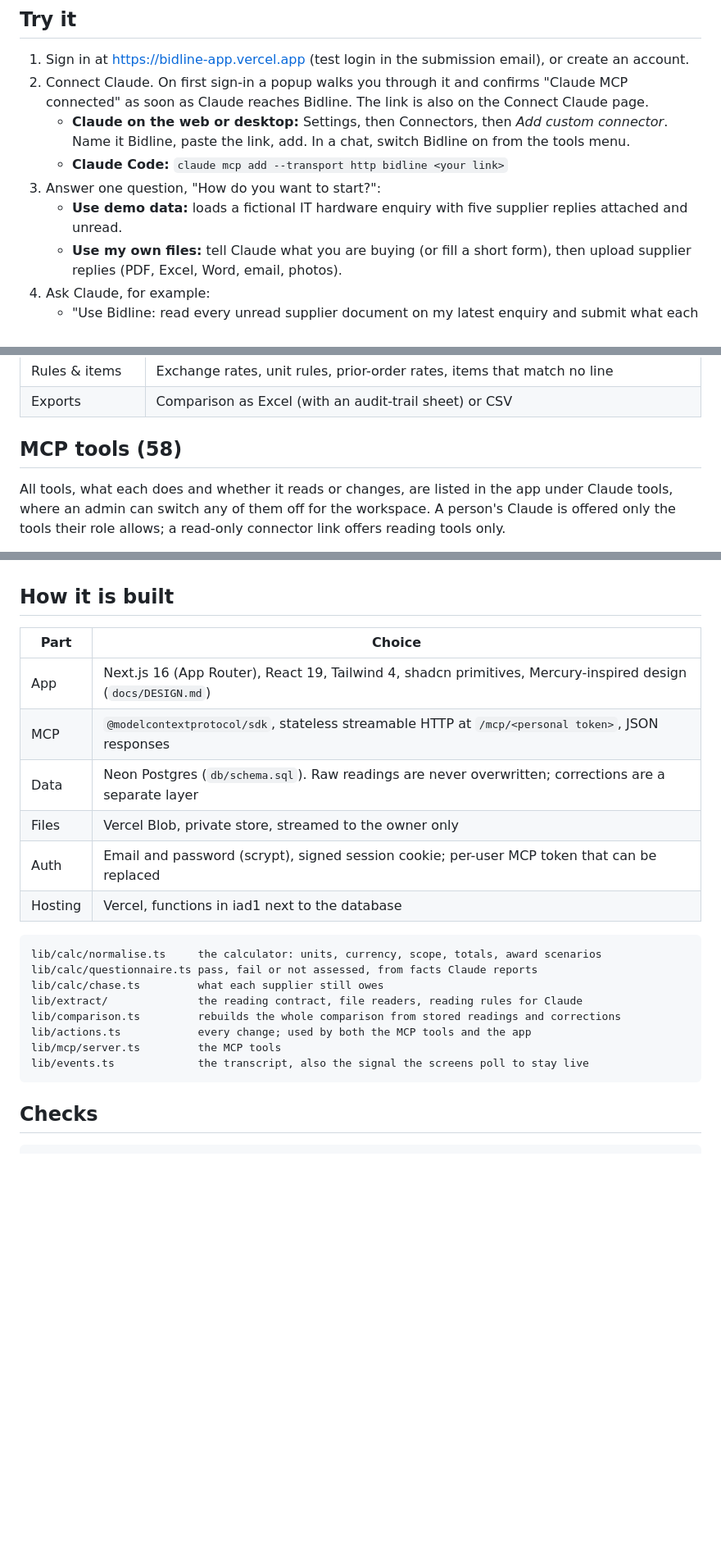
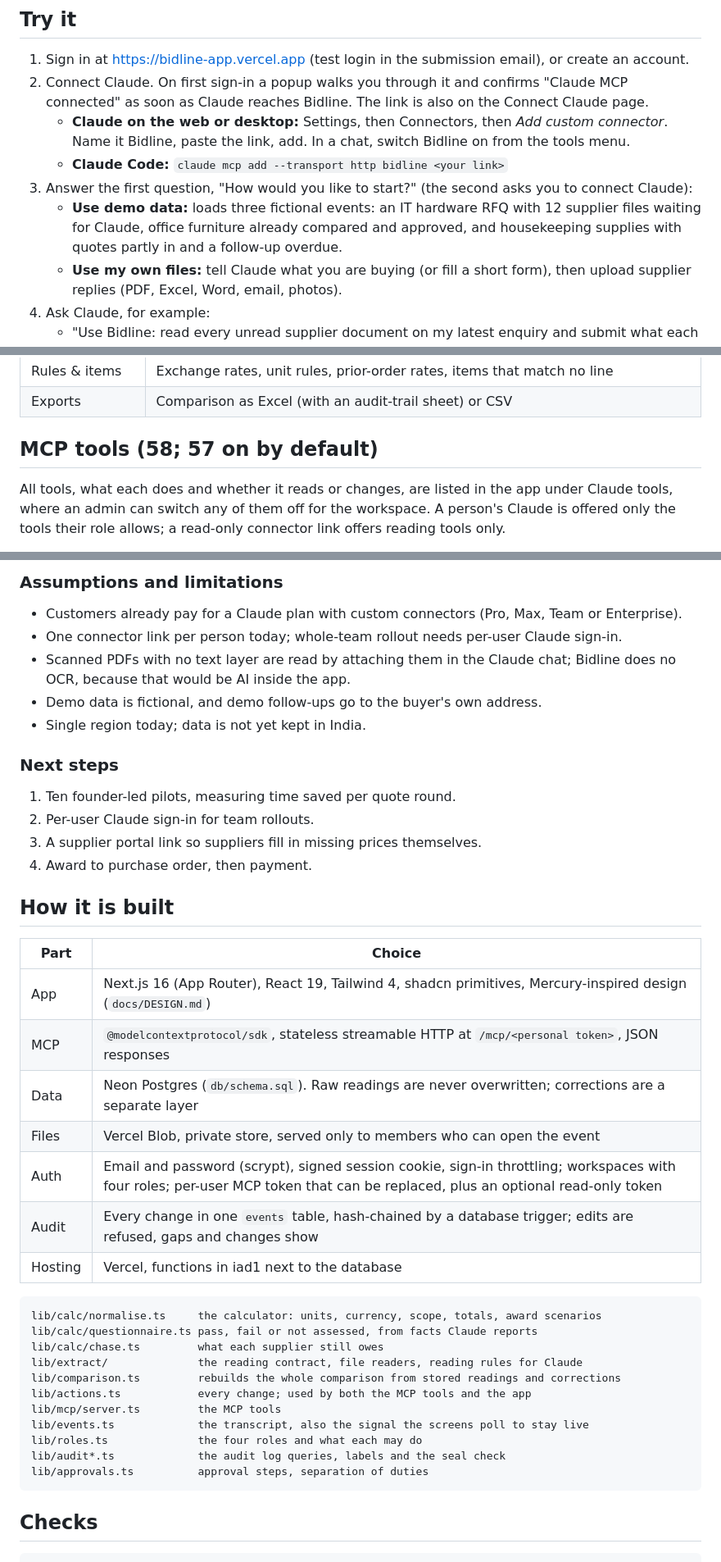
Before and after one commit to avinashgaurav/bidline, a Markdown page: README.md, 3 parts joined by grey strips. Shown at 82% size. GitHub-like rendering; blank space fills up the shorter version.

````diff
--- a/README.md
+++ b/README.md
@@ -21,8 +21,8 @@ Bidline is the system of record around the buyer's own Claude:
 2. Connect Claude. On first sign-in a popup walks you through it and confirms "Claude MCP connected" as soon as Claude reaches Bidline. The link is also on the Connect Claude page.
    - **Claude on the web or desktop:** Settings, then Connectors, then *Add custom connector*. Name it Bidline, paste the link, add. In a chat, switch Bidline on from the tools menu.
    - **Claude Code:** `claude mcp add --transport http bidline <your link>`
-3. Answer one question, "How do you want to start?":
-   - **Use demo data:** loads a fictional IT hardware enquiry with five supplier replies attached and unread.
+3. Answer the first question, "How would you like to start?" (the second asks you to connect Claude):
+   - **Use demo data:** loads three fictional events: an IT hardware RFQ with 12 supplier files waiting for Claude, office furniture already compared and approved, and housekeeping supplies with quotes partly in and a follow-up overdue.
    - **Use my own files:** tell Claude what you are buying (or fill a short form), then upload supplier replies (PDF, Excel, Word, email, photos).
 4. Ask Claude, for example:
    - "Use Bidline: read every unread supplier document on my latest enquiry and submit what each one says."
@@ -59,7 +59,7 @@ Bidline is the system of record around the buyer's own Claude:
 | Rules & items | Exchange rates, unit rules, prior-order rates, items that match no line |
 | Exports | Comparison as Excel (with an audit-trail sheet) or CSV |
 
-## MCP tools (58)
+## MCP tools (58; 57 on by default)
 
 All tools, what each does and whether it reads or changes, are listed in the app under Claude tools, where an admin can switch any of them off for the workspace. A person's Claude is offered only the tools their role allows; a read-only connector link offers reading tools only.
 
@@ -71,3 +107,18 @@ Every tool accepts an optional `user_request`, the message that led to the call,
+### Assumptions and limitations
+
+- Customers already pay for a Claude plan with custom connectors (Pro, Max, Team or Enterprise).
+- One connector link per person today; whole-team rollout needs per-user Claude sign-in.
+- Scanned PDFs with no text layer are read by attaching them in the Claude chat; Bidline does no OCR, because that would be AI inside the app.
+- Demo data is fictional, and demo follow-ups go to the buyer's own address.
+- Single region today; data is not yet kept in India.
+
+### Next steps
+
+1. Ten founder-led pilots, measuring time saved per quote round.
+2. Per-user Claude sign-in for team rollouts.
+3. A supplier portal link so suppliers fill in missing prices themselves.
+4. Award to purchase order, then payment.
+
 ## How it is built
 
 | Part | Choice |
@@ -75,8 +126,9 @@ Every tool accepts an optional `user_request`, the message that led to the call,
 | App | Next.js 16 (App Router), React 19, Tailwind 4, shadcn primitives, Mercury-inspired design (`docs/DESIGN.md`) |
 | MCP | `@modelcontextprotocol/sdk`, stateless streamable HTTP at `/mcp/<personal token>`, JSON responses |
 | Data | Neon Postgres (`db/schema.sql`). Raw readings are never overwritten; corrections are a separate layer |
-| Files | Vercel Blob, private store, streamed to the owner only |
-| Auth | Email and password (scrypt), signed session cookie; per-user MCP token that can be replaced |
+| Files | Vercel Blob, private store, served only to members who can open the event |
+| Auth | Email and password (scrypt), signed session cookie, sign-in throttling; workspaces with four roles; per-user MCP token that can be replaced, plus an optional read-only token |
+| Audit | Every change in one `events` table, hash-chained by a database trigger; edits are refused, gaps and changes show |
 | Hosting | Vercel, functions in iad1 next to the database |
 
 ```
@@ -88,6 +140,9 @@ lib/comparison.ts         rebuilds the whole comparison from stored readings and
 lib/actions.ts            every change; used by both the MCP tools and the app
 lib/mcp/server.ts         the MCP tools
 lib/events.ts             the transcript, also the signal the screens poll to stay live
+lib/roles.ts              the four roles and what each may do
+lib/audit*.ts             the audit log queries, labels and the seal check
+lib/approvals.ts          approval steps, separation of duties
 ```
 
 ## Checks
````
Also changed, not shown: other parts of README.md (+36 -0 lines), docs/architecture.png (added).
